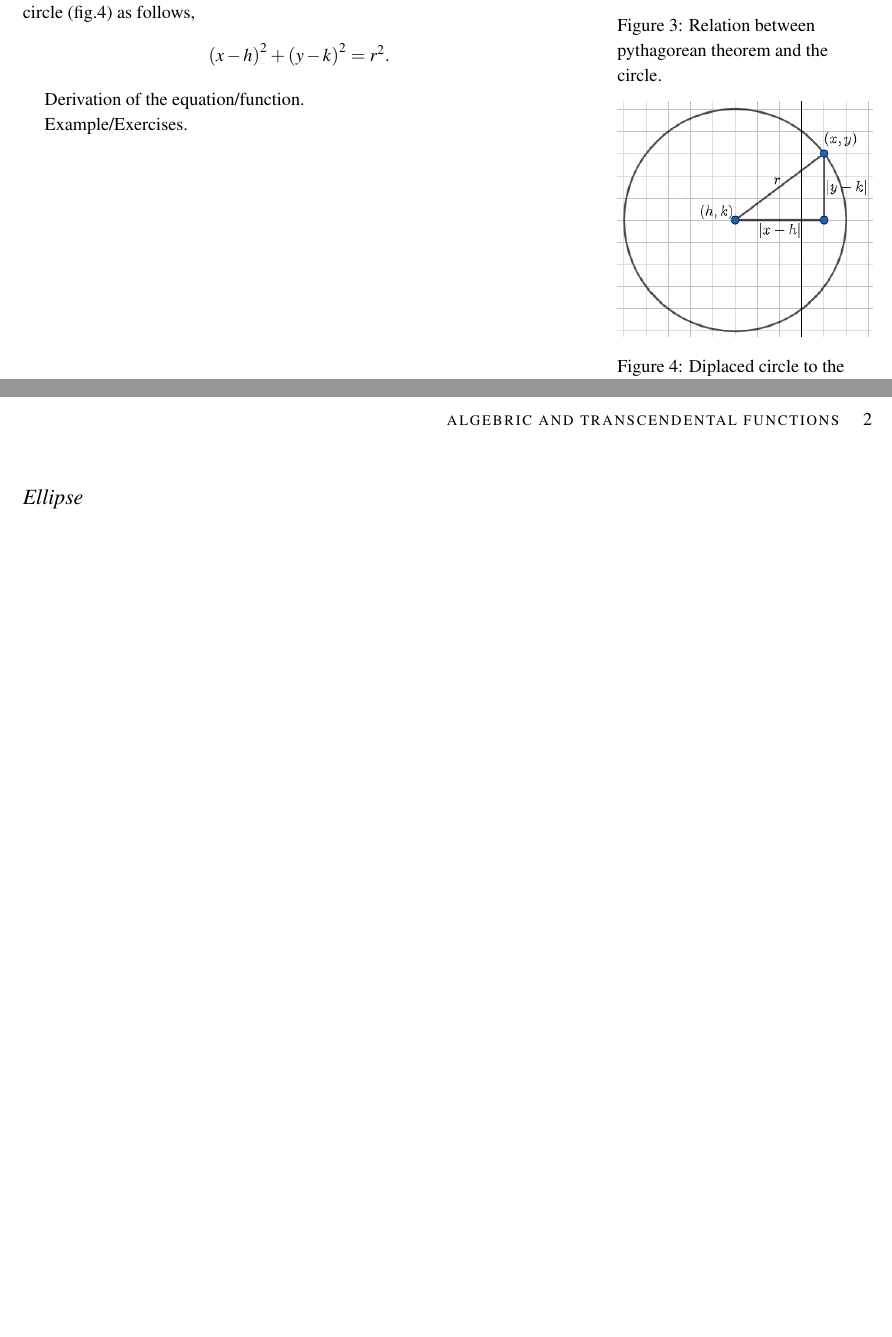
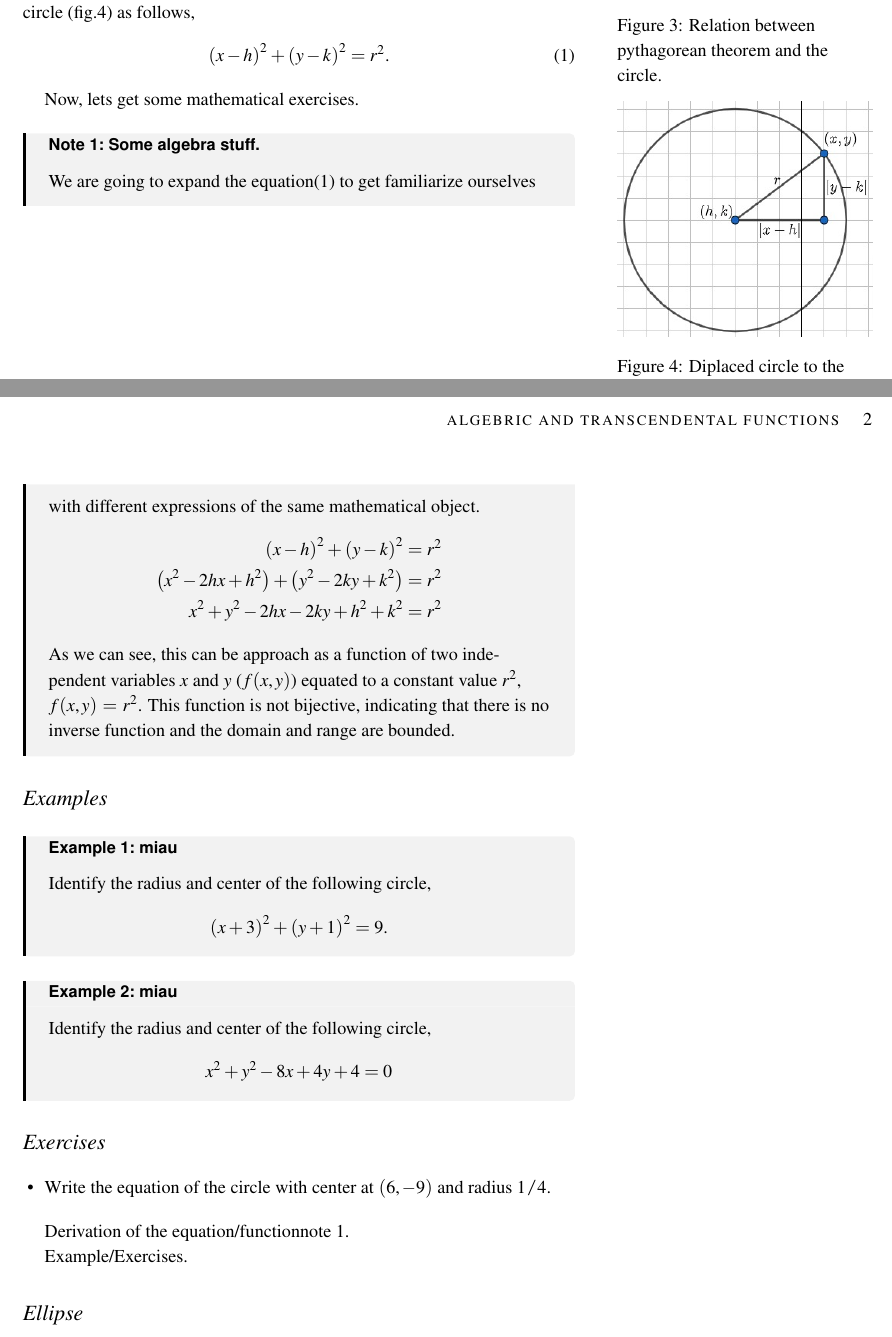
Before and after one commit to FranVT/prepaTec, a LaTeX document (notes/PM3000/partial-final/main-notes.tex, which reads notes/PM3000/partial-final/circunference/circunference-notes.tex, notes/PM3000/partial-final/circunference/exercise.tex): two parts of pages 1 and 2 of 2, joined at a grey line, cut so that both start at the same text, the shorter picture padded with empty space. The pictures show the PDF file notes/PM3000/partial-final/main-notes.pdf that the author committed with the source.

Commit message:
Conic sections Circle

```diff
--- a/notes/PM3000/partial-final/circunference/circunference-notes.tex
+++ b/notes/PM3000/partial-final/circunference/circunference-notes.tex
@@ -60,8 +60,28 @@ Using the knowledge of function translations, we can move the origin of the circ
     \caption{Diplaced circle to the point $(h,k)$.}\label{fig:circle-translate}
 \end{marginfigure}
 
+Now, lets get some mathematical exercises.
 
-Derivation of the equation/function.
+\begin{note}{Some algebra stuff.}{note-jiji}
+    We are going to expand the equation\eqref{eqn:circle-displaced} to get familiarize ourselves with different expressions of the same mathematical object.
+    \begin{align*}
+        \qty(x-h)^2 + \qty(y-k)^2 &= r^2 \\
+        \qty(x^2 -2hx + h^2) + \qty(y^2 -2ky + k^2) &= r^2 \\
+        x^2 + y^2 -2hx -2ky + h^2 + k^2 &= r^2
+    \end{align*}
+
+    As we can see, this can be approach as a function of two independent variables $x$ and $y$ ($f(x,y)$) equated to a constant value $r^2$, $f(x,y)=r^2$.
+    This function is not bijective, indicating that there is no inverse function and the domain and range are bounded.
+
+\end{note}
+
+\subfile{exercise.tex}
+
+
+Derivation of the equation/function\cref{note:note-jiji}.
+
+
+
 
 Example/Exercises.
 
--- a/notes/PM3000/partial-final/circunference/exercise.tex
+++ b/notes/PM3000/partial-final/circunference/exercise.tex
@@ -4,3 +4,12 @@
 
 \section{Examples}
 
+\begin{example}{Factored equation of the circle.}{~}
+    Identify the radius and center of the following circle,
+    \begin{gather*}
+        \qty(x+3)^2 + \qty(y+1)^2 = 9.
+    \end{gather*}
+    Recalling the definition of the circle, $\qty(x-h)^2 + \qty(y-k)^2 = r^2$, and comparing both expressions, we can make the following relations,
+    \begin{align*}
+        x+3 \longleftrightarrow x-h,\quad y+1 \longleftrightarrow y-k,\quad 9 \longleftrightarrow r^2.
+    \end{align*}
@@ -7,3 +24,44 @@
+\end{example}
+
+\begin{example}{Expanded equation of the circle.}{~}
+    Identify the radius and center of the following circle,
+    \begin{gather*}
+        x^2 + y^2 -8x +4y +4 = 0.
+    \end{gather*}
+
+    Recalling the note, we can make the following comparsion as before,
+    \begin{gather*}
+        x^2 + y^2 -8x +4y +4 = 0\quad\longleftrightarrow\quad x^2 + y^2 -2hx -2ky + h^2 + k^2 -r^2 = 0.
+    \end{gather*}
+    giving us the following relations,
+    \begin{align*}
+        -8x = -2hx,\quad & +4y = -2ky, \\
+        h = \frac{-8}{-2},\quad & k = \frac{4}{-2}, \\
+        h = 4,\quad & k = -2.
+    \end{align*}
+    Hence, the origin of the circle is at $(4,-2)$.
+    To find the radius, we start by substituting the values of $h$ and $k$ into the equation and comparing the final terms,
+    \begin{align*}
+        x^2 + y^2 -8x +4y +4 = 0\quad&\longleftrightarrow\quad x^2 + y^2 -2\qty(4)x -2\qty(-2)y + (4)^2 + (-2)^2 -r^2 = 0. \\
+        x^2 + y^2 -8x +4y +4 = 0\quad&\longleftrightarrow\quad x^2 + y^2 -8x +4y + 16 + 4 -r^2 = 0,
+    \end{align*}
+    therefore
+    \begin{align*}
+        4 &= 16 + 4 -r^2 \\
+        4 - 20 &= -r^2 \\
+        r &= 16^{1/2} \\
+        r &= 4.
+    \end{align*}
+    Finally, the radius of the circle is 4.
+
+\end{example}
+
+
+
 \section{Exercises}
 
+\begin{itemize}
+    \item Write the equation of the circle with center at $(6,-9)$ and radius $1/4$.
+\end{itemize}
+
 \end{document}
```
Also changed, not shown: notes/PM3000/partial-final/professorClass.cls (+17 -2 lines), notes/PM3000/partial-final/tufte-handout.cls (+21 -2 lines), notes/PM3000/partial-final/main-exe.pdf, notes/PM3000/partial-final/main-notes.pdf, notes/PM3000/partial-final/circunference/circunference-notes.tex (6 more changed lines), notes/PM3000/partial-final/circunference/exercise.tex (8 more changed lines), 11 other files.
